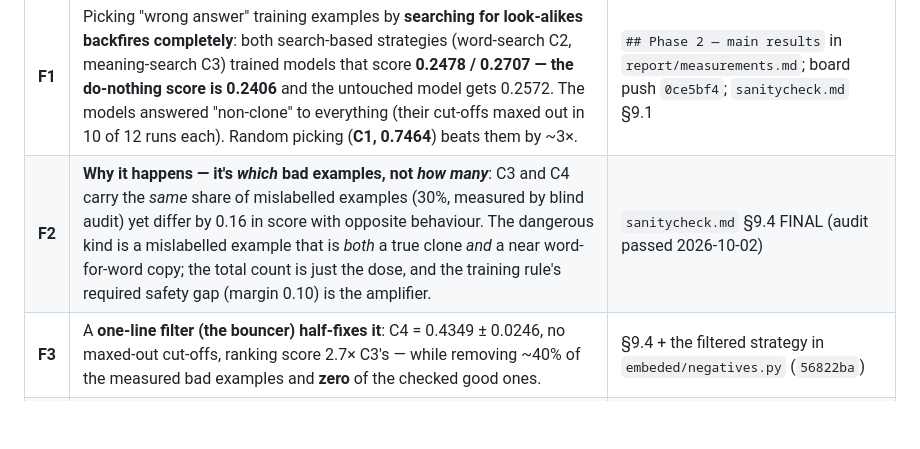
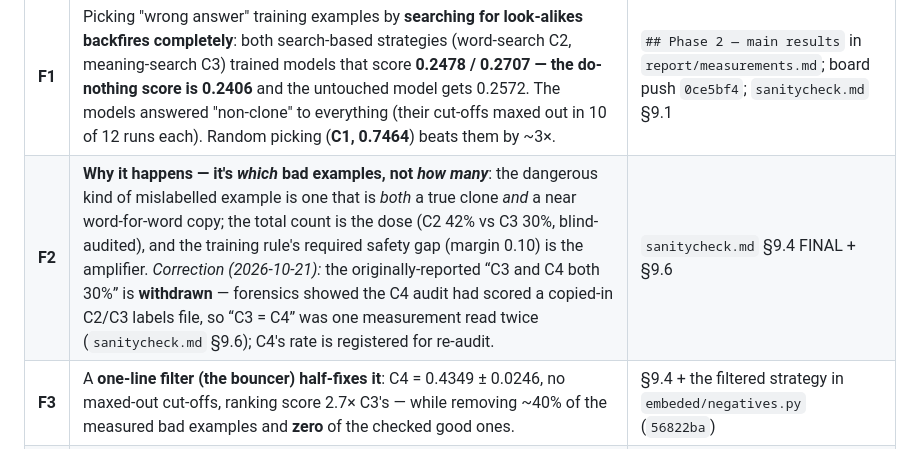
Before and after one commit to ksu-gitreaper807/EmbedEd, a Markdown page: PROJECT_REPORT.md, the part around the change. Rendered like a GitHub page; blank space fills up the shorter version.

```diff
--- a/PROJECT_REPORT.md
+++ b/PROJECT_REPORT.md
@@ -35,7 +35,7 @@ Everything else: **F1** = the score balancing missed clones vs. false alarms (0
 | # | Finding (plain) | Where proven |
 |---|---|---|
 | **F1** | Picking "wrong answer" training examples by **searching for look-alikes backfires completely**: both search-based strategies (word-search C2, meaning-search C3) trained models that score **0.2478 / 0.2707 — the do-nothing score is 0.2406** and the untouched model gets 0.2572. The models answered "non-clone" to everything (their cut-offs maxed out in 10 of 12 runs each). Random picking (**C1, 0.7464**) beats them by ~3×. | `## Phase 2 — main results` in `report/measurements.md`; board push `0ce5bf4`; `sanitycheck.md` §9.1 |
-| **F2** | **Why it happens — it's *which* bad examples, not *how many***: C3 and C4 carry the *same* share of mislabelled examples (30%, measured by blind audit) yet differ by 0.16 in score with opposite behaviour. The dangerous kind is a mislabelled example that is *both* a true clone *and* a near word-for-word copy; the total count is just the dose, and the training rule's required safety gap (margin 0.10) is the amplifier. | `sanitycheck.md` §9.4 FINAL (audit passed 2026-10-02) |
+| **F2** | **Why it happens — it's *which* bad examples, not *how many***: the dangerous kind of mislabelled example is one that is *both* a true clone *and* a near word-for-word copy; the total count is the dose (C2 42% vs C3 30%, blind-audited), and the training rule's required safety gap (margin 0.10) is the amplifier. *Correction (2026-10-21):* the originally-reported “C3 and C4 both 30%” is **withdrawn** — forensics showed the C4 audit had scored a copied-in C2/C3 labels file, so “C3 = C4” was one measurement read twice (`sanitycheck.md` §9.6); C4's rate is registered for re-audit. | `sanitycheck.md` §9.4 FINAL + §9.6 |
 | **F3** | A **one-line filter (the bouncer) half-fixes it**: C4 = 0.4349 ± 0.0246, no maxed-out cut-offs, ranking score 2.7× C3's — while removing ~40% of the measured bad examples and **zero** of the checked good ones. | §9.4 + the filtered strategy in `embeded/negatives.py` (`56822ba`) |
 | **F4** | On brand-new functionality (corpus s′), **every search-based strategy performs at or below the untouched model** (untuned = 0.6934; C2 0.6674, C4 0.6687, C6 0.6865 at/below it; C3 "matches" it only because its cut-off maxed out again). Only clean training helps (C1 +0.054, its filtered control C5 +0.036). **Fine-tuning on badly picked examples is worse than not fine-tuning at all.** | `## Phase 3 — generalisation` table, shipped `ede587a`; 18/18 runs |
 | **F5** | The famous ~0.95 results published for this benchmark and our 0.75 are **different measuring sticks**, not a contradiction: theirs is a near-copy-heavy regime, ours scores the whole 415k-pair test set at its natural mix (where doing nothing scores 0.24). The *ordering* of strategies and the "gave up" signature reproduce on both sticks — evidence for, not against, our numbers. | Non-comparability note in the s′ table block; the same model scores 0.2572 and 0.6934 |
```
Also changed, not shown: PHASE4_PLAN.md (+7 -3 lines), sanitycheck.md (+39 -0 lines).
